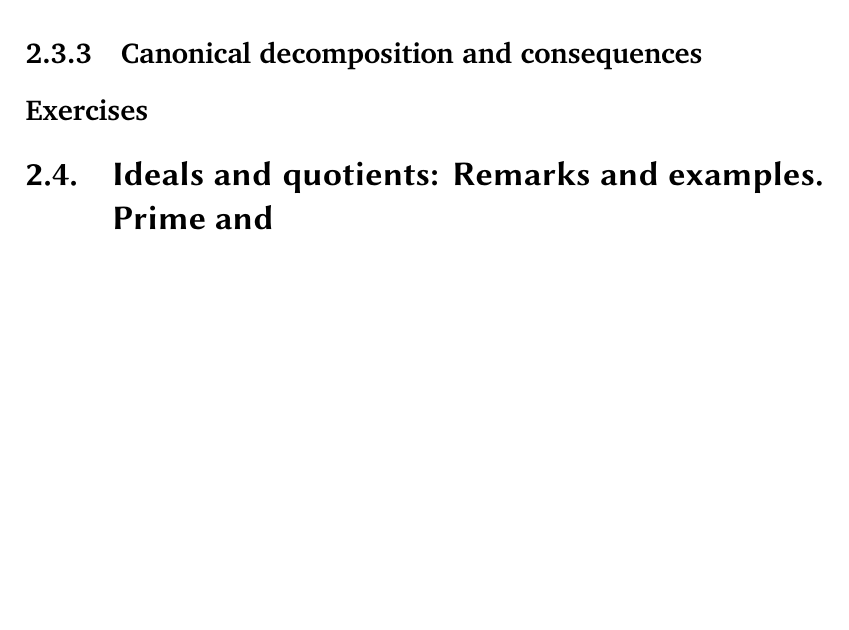
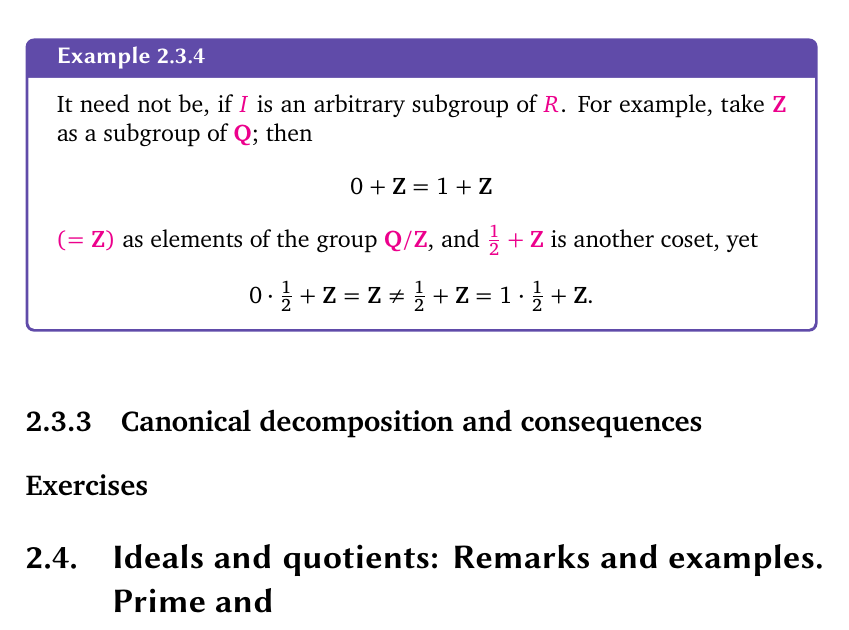
Before and after one commit to kvanvels/algebra_0, a LaTeX thesis (master.tex, which reads chapters/rings.tex): part of page 68 of 73, cut at the place of the change, the shorter picture padded with empty space. Compiled offline with XeLaTeX; a missing font is replaced by an installed copy or a similar font.

Commit message:
rings: convert §3.2 Example 3.4 (Z in Q, not well-defined)

```diff
--- a/chapters/rings.tex
+++ b/chapters/rings.tex
@@ -992,13 +992,16 @@ This says that there is only one sensible ring structure on $R/I$, given by
 The reader should realize right away that \emph{if} this operation is well-defined, then it does make $R/I$ into a ring: associativity will be inherited from the associativity in $R$, and the identity will simply be the coset $1 + I$ of $1$.
 
 So all is well, if the proposed operation is well-defined. \emph{But} is it going to be well-defined?
-% Example 3.4. It need not be, if I is an arbitrary subgroup of R. For example,
-% take Z as a subgroup of Q; then
-% 0+ Z =1+ Z
-% (= Z) as elements of the group Q/Z, and 12 + Z is another coset, yet
-% 0 \cdot
-%  + Z = Z = + Z = 1 \cdot  + Z.
-%  ?
+\begin{exam}{}{}
+  It need not be, if $I$ is an arbitrary subgroup of $R$. For example, take $\Z$ as a subgroup of $\Q$; then
+  \[
+    0 + \Z = 1 + \Z
+  \]
+  $(= \Z)$ as elements of the group $\Q/\Z$, and $\tfrac{1}{2} + \Z$ is another coset, yet
+  \[
+    0 \cdot \tfrac{1}{2} + \Z = \Z \neq \tfrac{1}{2} + \Z = 1 \cdot \tfrac{1}{2} + \Z.
+  \]
+\end{exam}
 % Assume then that the operation is well-defined, so that R/I is a ring and
 % \pi  : R \to  R/I is a ring homomorphism. What does this say about I?
 % Answer: I is the kernel of R \to  R/I, so necessarily I must be an ideal, as
```
